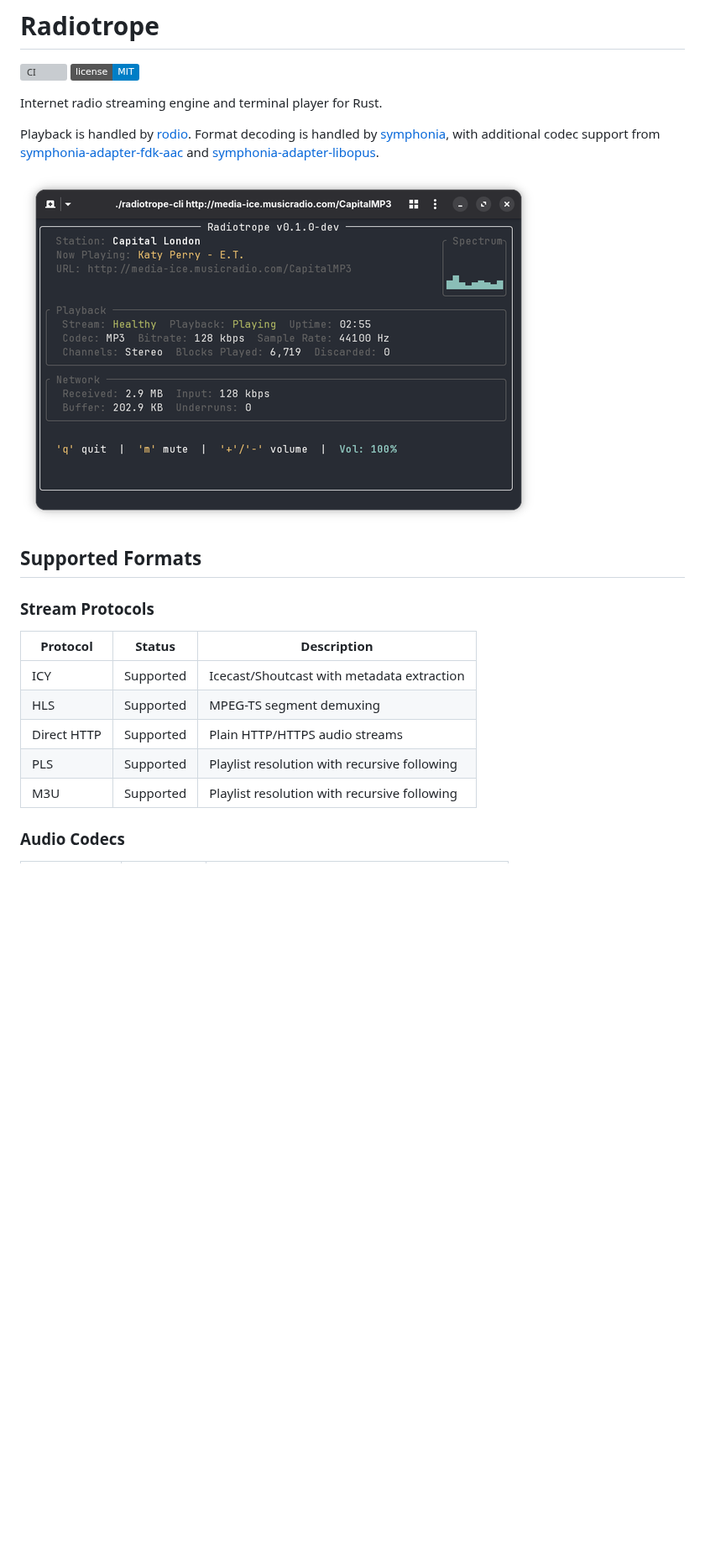
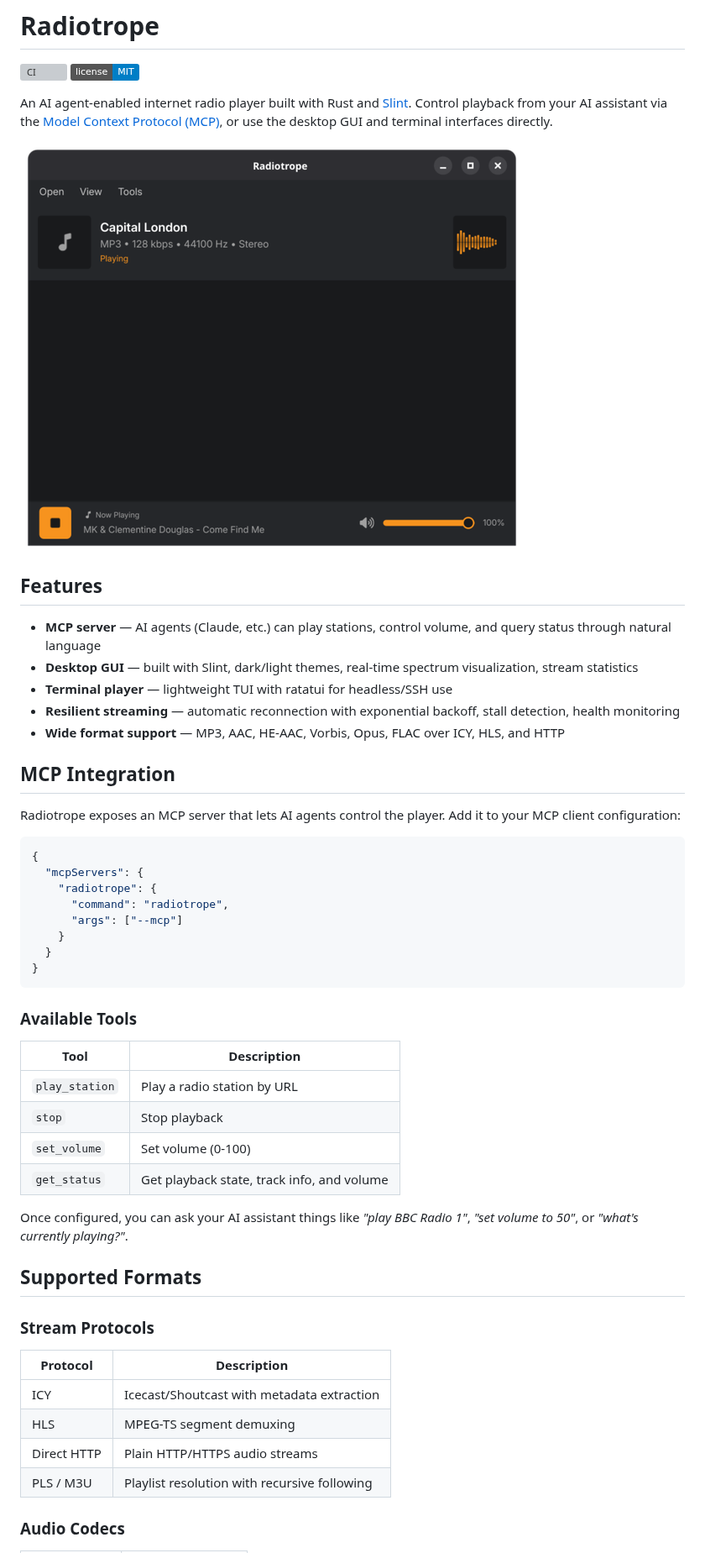
Before and after one commit to goten002/radiotrope, a Markdown page: README.md, the part around one of its changes. Shown at 84% size. GitHub-like rendering; pictures changed too: assets/radiotrope_app.png (added), assets/radiotrope_cli.png; badges without logos; blank space fills up the shorter version; grey boxes are pictures that could not be loaded.

Commit message:
docs: update README

````diff
--- a/README.md
+++ b/README.md
@@ -3,23 +3,54 @@
 [![CI](https://github.com/goten002/radiotrope/actions/workflows/ci.yml/badge.svg)](https://github.com/goten002/radiotrope/actions/workflows/ci.yml)
 [![License: MIT](https://img.shields.io/badge/license-MIT-blue.svg)](LICENSE)
 
-Internet radio streaming engine and terminal player for Rust.
+An AI agent-enabled internet radio player built with Rust and [Slint](https://slint.dev). Control playback from your AI assistant via the [Model Context Protocol (MCP)](https://modelcontextprotocol.io), or use the desktop GUI and terminal interfaces directly.
 
-Playback is handled by [rodio](https://github.com/RustAudio/rodio). Format decoding is handled by [symphonia](https://github.com/pdeljanov/Symphonia), with additional codec support from [symphonia-adapter-fdk-aac](https://crates.io/crates/symphonia-adapter-fdk-aac) and [symphonia-adapter-libopus](https://crates.io/crates/symphonia-adapter-libopus).
+![radiotrope](assets/radiotrope_app.png)
 
-![radiotrope cli](assets/radiotrope_cli.png)
+## Features
+
+- **MCP server** — AI agents (Claude, etc.) can play stations, control volume, and query status through natural language
+- **Desktop GUI** — built with Slint, dark/light themes, real-time spectrum visualization, stream statistics
+- **Terminal player** — lightweight TUI with ratatui for headless/SSH use
+- **Resilient streaming** — automatic reconnection with exponential backoff, stall detection, health monitoring
+- **Wide format support** — MP3, AAC, HE-AAC, Vorbis, Opus, FLAC over ICY, HLS, and HTTP
+
+## MCP Integration
+
+Radiotrope exposes an MCP server that lets AI agents control the player. Add it to your MCP client configuration:
+
+```json
+{
+  "mcpServers": {
+    "radiotrope": {
+      "command": "radiotrope",
+      "args": ["--mcp"]
+    }
+  }
+}
+```
+
+### Available Tools
+
+| Tool | Description |
+|------|-------------|
+| `play_station` | Play a radio station by URL |
+| `stop` | Stop playback |
+| `set_volume` | Set volume (0-100) |
+| `get_status` | Get playback state, track info, and volume |
+
+Once configured, you can ask your AI assistant things like *"play BBC Radio 1"*, *"set volume to 50"*, or *"what's currently playing?"*.
 
 ## Supported Formats
 
 ### Stream Protocols
 
-| Protocol | Status | Description |
-|----------|--------|-------------|
-| ICY | Supported | Icecast/Shoutcast with metadata extraction |
-| HLS | Supported | MPEG-TS segment demuxing |
-| Direct HTTP | Supported | Plain HTTP/HTTPS audio streams |
-| PLS | Supported | Playlist resolution with recursive following |
-| M3U | Supported | Playlist resolution with recursive following |
+| Protocol | Description |
+|----------|-------------|
+| ICY | Icecast/Shoutcast with metadata extraction |
+| HLS | MPEG-TS segment demuxing |
+| Direct HTTP | Plain HTTP/HTTPS audio streams |
+| PLS / M3U | Playlist resolution with recursive following |
 
 ### Audio Codecs
 
````
Also changed, not shown: other parts of README.md (+39 -20 lines).
